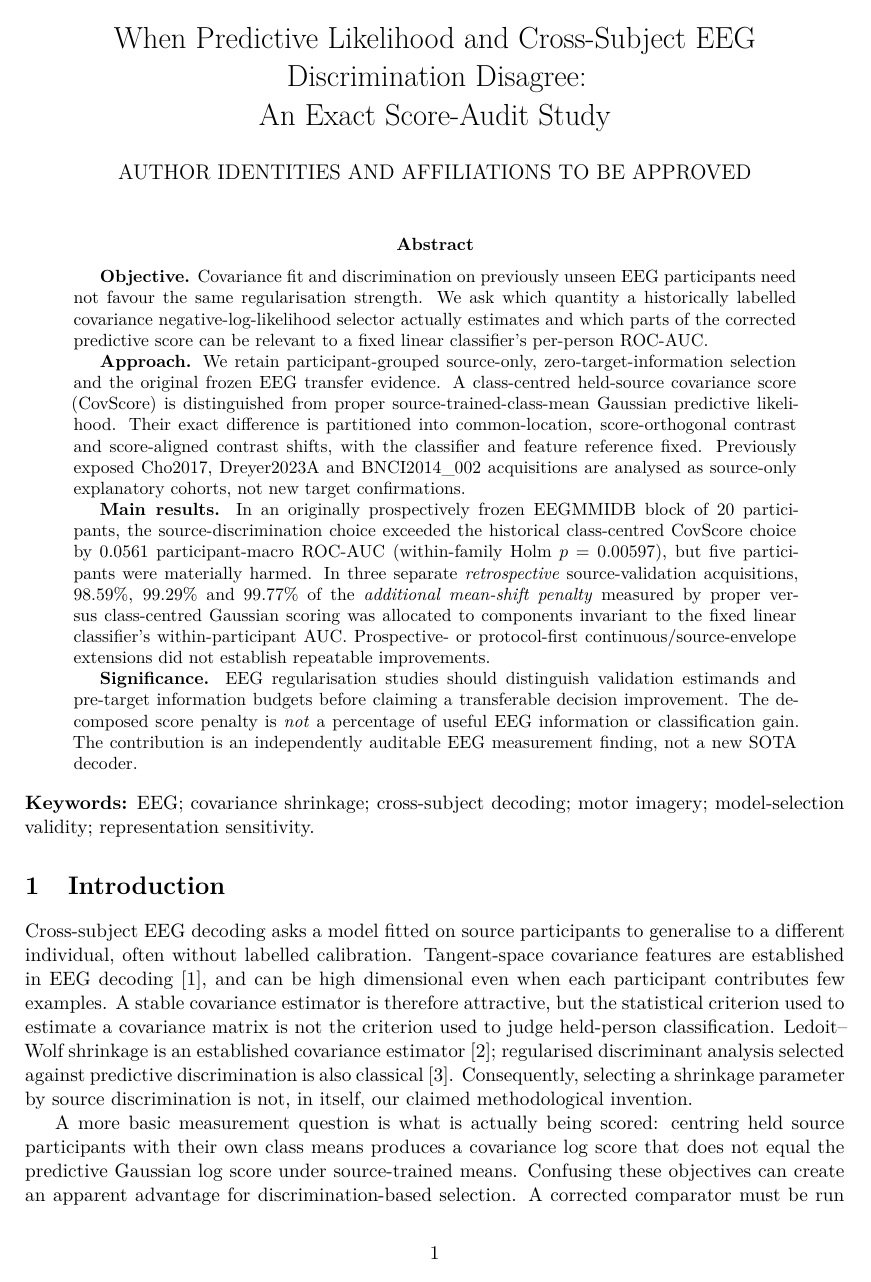
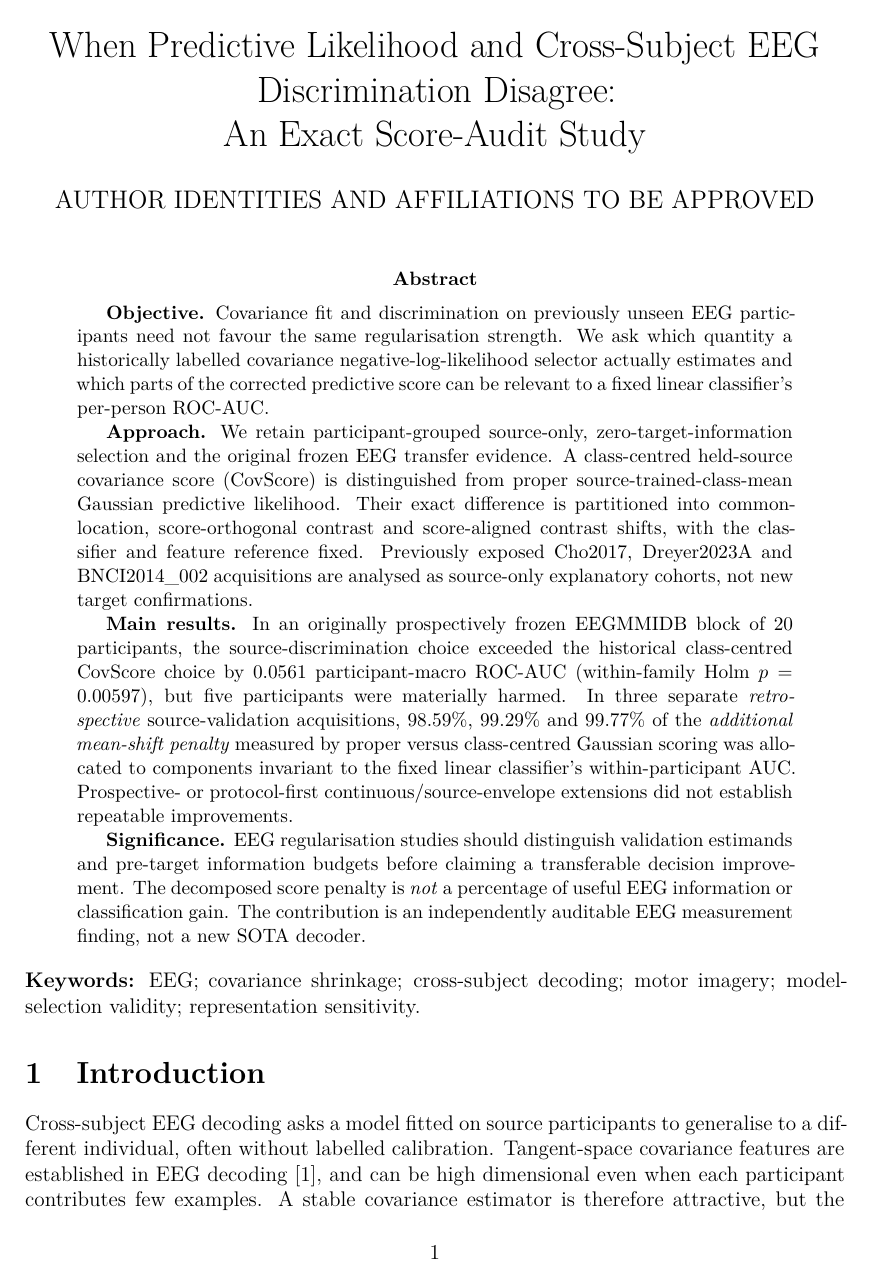
Before and after one commit to lindicaphxag-tech/kaggle, a LaTeX paper (research/defaultreg_bspc_v13/main_p1_estimand_mismatch_EVIDENCE_GATED.tex): page 1 of 20 before the commit and page 1 of 22 after it. Compiled offline with pdfLaTeX.

Commit message:
paper(p1): follow official JNE >=12pt single PDF reviewer readability guidance, retaining structured abstract and conservative outcome claims

```diff
--- a/research/defaultreg_bspc_v13/main_p1_estimand_mismatch_EVIDENCE_GATED.tex
+++ b/research/defaultreg_bspc_v13/main_p1_estimand_mismatch_EVIDENCE_GATED.tex
@@ -1,7 +1,7 @@
-% PAPER 1 independent estimand/geometry research manuscript, not submitted. Distinct from P2 recording identity and P3 algorithm negative.
+% JNE PAPER 1, independently auditable methodological research candidate; NOT SUBMITTED. Review PDF 12pt for IOP; final author and statements signoff still blocked. Distinct from P2 recording identity and P3 algorithm negative.
 % Original frozen cohorts and one newly executed but post-outcome Shin2017A comparator; see evidence hierarchy.
 % Compile in paper_vnext, source files remain original and editable.
-\documentclass[11pt,a4paper]{article}
+\documentclass[12pt,a4paper]{article}
 \usepackage[margin=0.92in]{geometry}
 \usepackage[T1]{fontenc}
 \usepackage{amsmath,amssymb,booktabs,graphicx}
```
